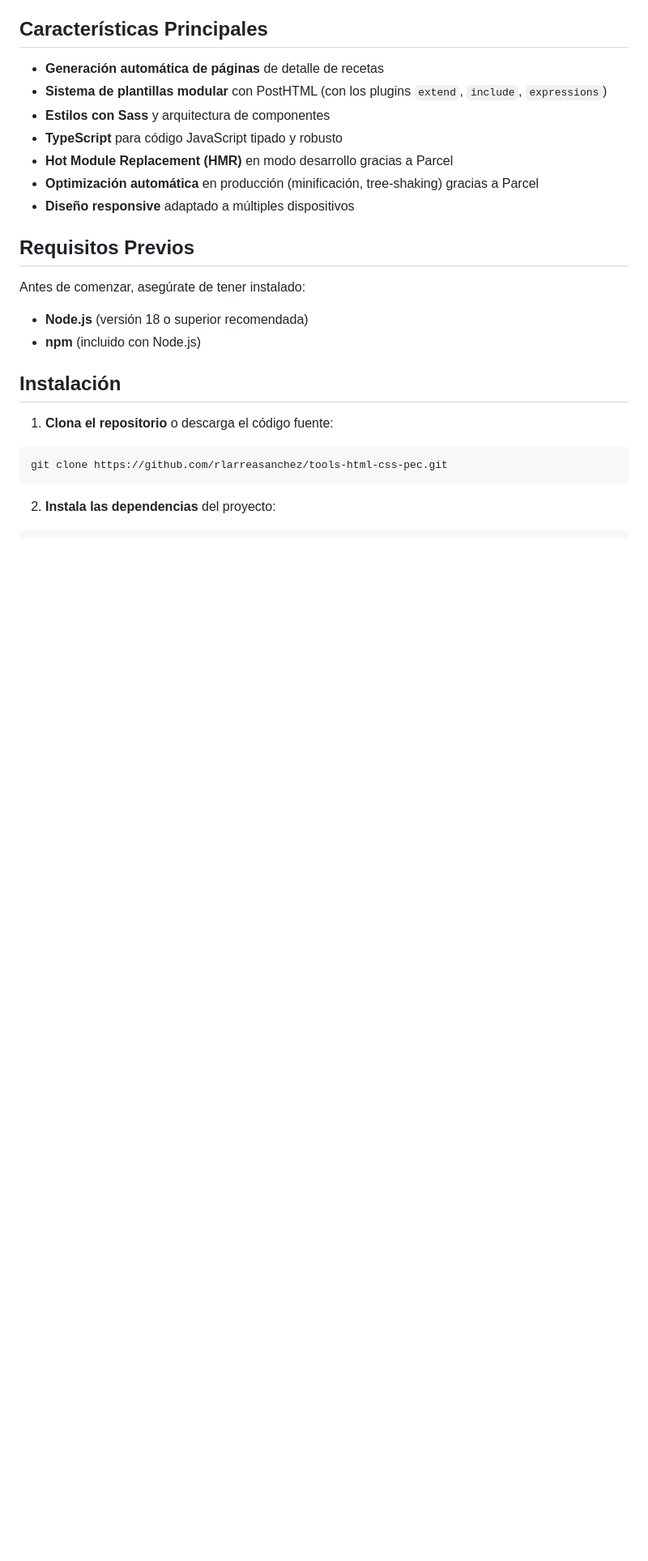
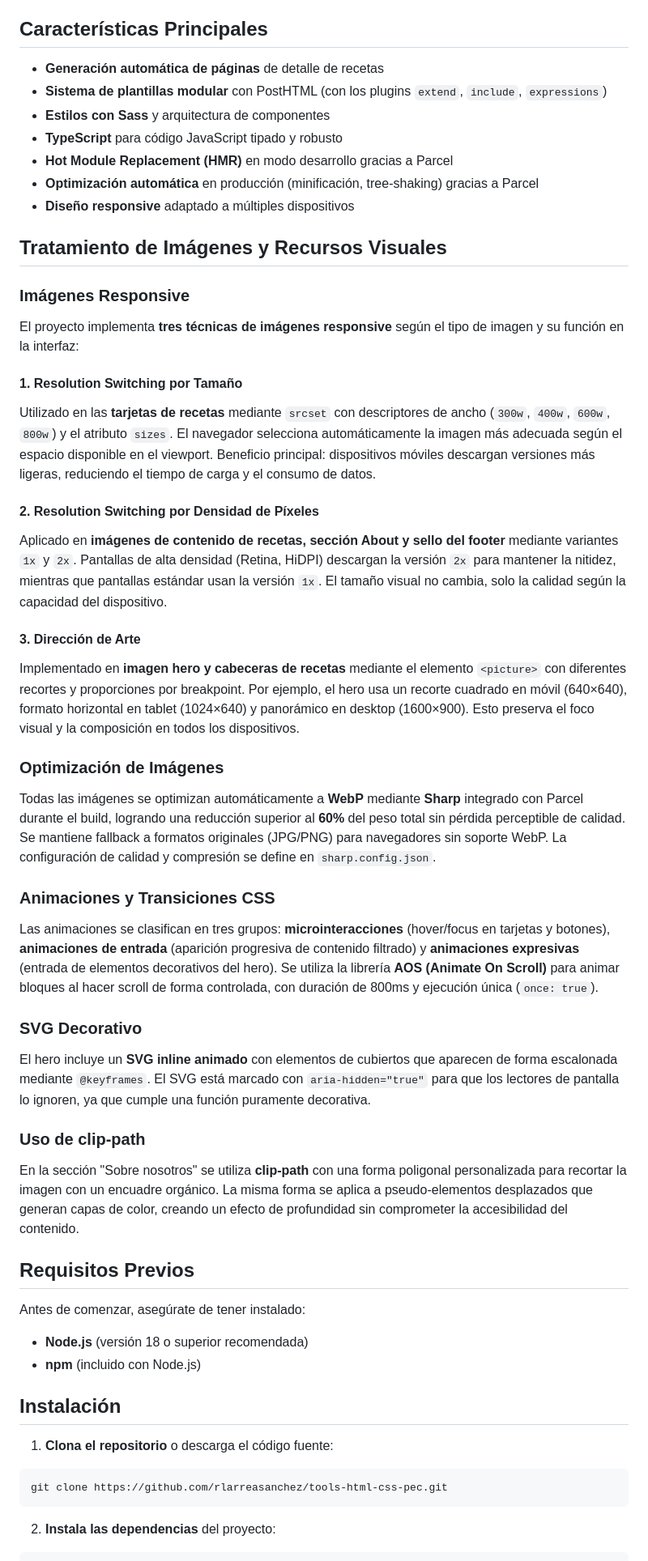
Before and after one commit to rlarreasanchez/tools-html-css-pec, a Markdown page: README.md, the part around the change. Shown at 81% size. GitHub-like rendering; blank space fills up the shorter version.

Commit message:
Se añade sección sobre tratamiento de imágenes y recursos visuales en el README, incluyendo técnicas de imágenes responsive, optimización y uso de animaciones CSS.

```diff
--- a/README.md
+++ b/README.md
@@ -17,6 +17,40 @@ Sitio web de recetas con generación automática de páginas con los detalles de
 - **Hot Module Replacement (HMR)** en modo desarrollo gracias a Parcel
 - **Optimización automática** en producción (minificación, tree-shaking) gracias a Parcel
 - **Diseño responsive** adaptado a múltiples dispositivos
+
+## Tratamiento de Imágenes y Recursos Visuales
+
+### Imágenes Responsive
+
+El proyecto implementa **tres técnicas de imágenes responsive** según el tipo de imagen y su función en la interfaz:
+
+#### 1. Resolution Switching por Tamaño
+
+Utilizado en las **tarjetas de recetas** mediante `srcset` con descriptores de ancho (`300w`, `400w`, `600w`, `800w`) y el atributo `sizes`. El navegador selecciona automáticamente la imagen más adecuada según el espacio disponible en el viewport. Beneficio principal: dispositivos móviles descargan versiones más ligeras, reduciendo el tiempo de carga y el consumo de datos.
+
+#### 2. Resolution Switching por Densidad de Píxeles
+
+Aplicado en **imágenes de contenido de recetas, sección About y sello del footer** mediante variantes `1x` y `2x`. Pantallas de alta densidad (Retina, HiDPI) descargan la versión `2x` para mantener la nitidez, mientras que pantallas estándar usan la versión `1x`. El tamaño visual no cambia, solo la calidad según la capacidad del dispositivo.
+
+#### 3. Dirección de Arte
+
+Implementado en **imagen hero y cabeceras de recetas** mediante el elemento `<picture>` con diferentes recortes y proporciones por breakpoint. Por ejemplo, el hero usa un recorte cuadrado en móvil (640×640), formato horizontal en tablet (1024×640) y panorámico en desktop (1600×900). Esto preserva el foco visual y la composición en todos los dispositivos.
+
+### Optimización de Imágenes
+
+Todas las imágenes se optimizan automáticamente a **WebP** mediante **Sharp** integrado con Parcel durante el build, logrando una reducción superior al **60%** del peso total sin pérdida perceptible de calidad. Se mantiene fallback a formatos originales (JPG/PNG) para navegadores sin soporte WebP. La configuración de calidad y compresión se define en `sharp.config.json`.
+
+### Animaciones y Transiciones CSS
+
+Las animaciones se clasifican en tres grupos: **microinteracciones** (hover/focus en tarjetas y botones), **animaciones de entrada** (aparición progresiva de contenido filtrado) y **animaciones expresivas** (entrada de elementos decorativos del hero). Se utiliza la librería **AOS (Animate On Scroll)** para animar bloques al hacer scroll de forma controlada, con duración de 800ms y ejecución única (`once: true`).
+
+### SVG Decorativo
+
+El hero incluye un **SVG inline animado** con elementos de cubiertos que aparecen de forma escalonada mediante `@keyframes`. El SVG está marcado con `aria-hidden="true"` para que los lectores de pantalla lo ignoren, ya que cumple una función puramente decorativa.
+
+### Uso de clip-path
+
+En la sección "Sobre nosotros" se utiliza **clip-path** con una forma poligonal personalizada para recortar la imagen con un encuadre orgánico. La misma forma se aplica a pseudo-elementos desplazados que generan capas de color, creando un efecto de profundidad sin comprometer la accesibilidad del contenido.
 
 ## Requisitos Previos
 
```
